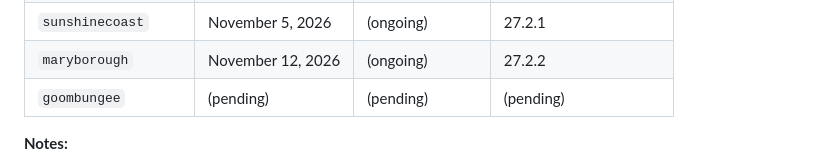
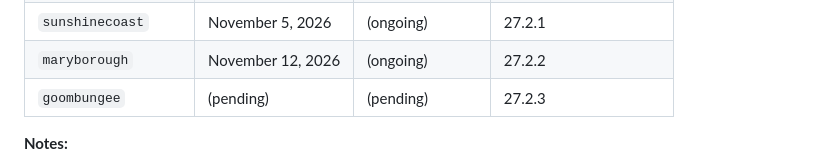
Before and after one commit to jarilammi/lutheran.radio, a Markdown page: README.md, the part around the change. Drawn GitHub-style.

Commit message:
Record goombungee as introduced in 27.2.3
The history table names 27.2.3 as the version that first contains this name.
Valid From and Valid Until stay (pending) until the App Store publication date.

Scope: README.md only.
Security impact: none.
Localization needed: no.

```diff
--- a/README.md
+++ b/README.md
@@ -762,7 +762,7 @@ This table is the source of truth for the historical record of security models (
 | `kailuakona`        | October 31, 2026   | (ongoing)          | 27.2.0                 |
 | `sunshinecoast`     | November 5, 2026   | (ongoing)          | 27.2.1                 |
 | `maryborough`       | November 12, 2026  | (ongoing)          | 27.2.2                 |
-| `goombungee`        | (pending)          | (pending)          | (pending)              |
+| `goombungee`        | (pending)          | (pending)          | 27.2.3                 |
 
 **Notes:**
 - **Valid From:** The App Store publication date for this name. Stays `(pending)` until that publication commit. A DNS listing is not this date.
```
